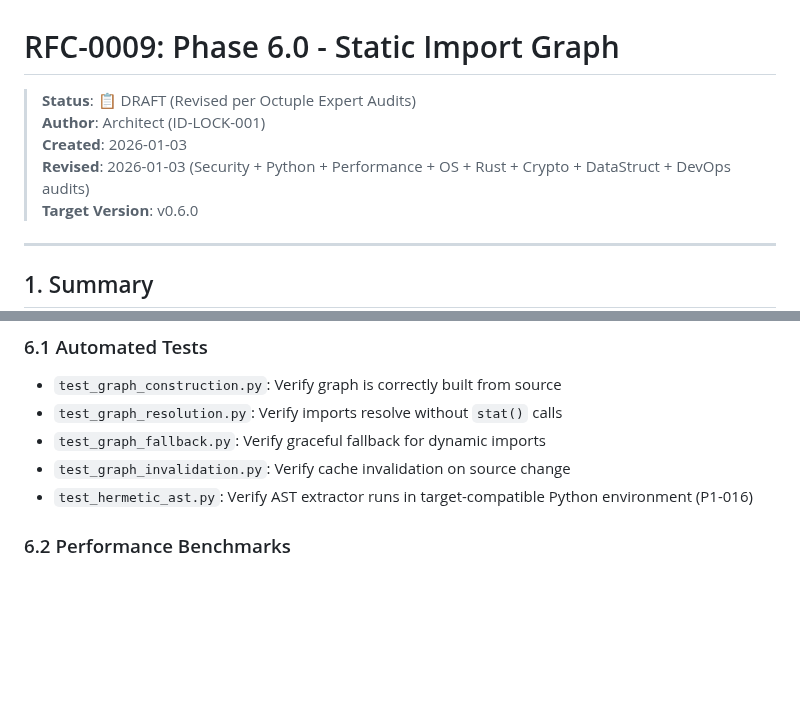
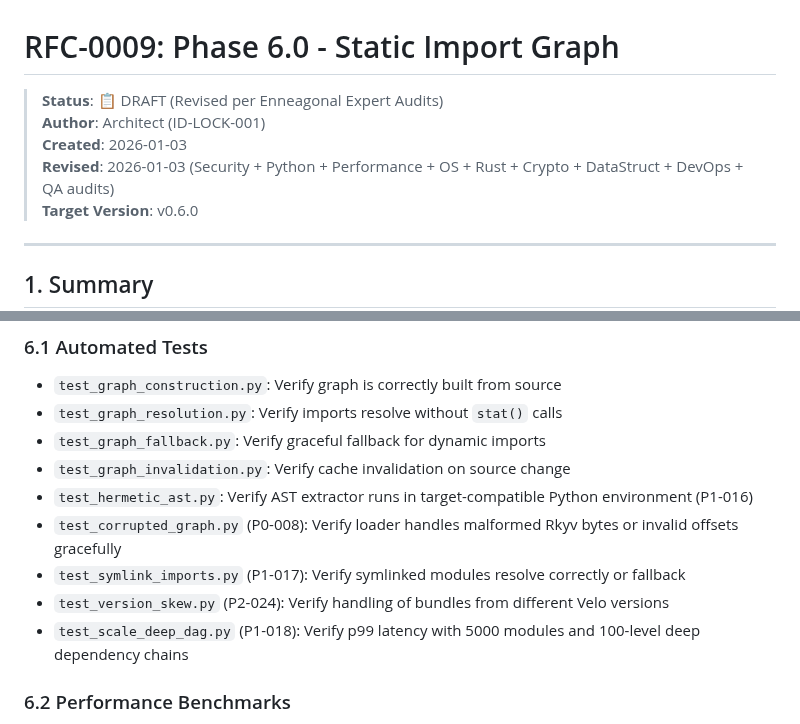
Before and after one commit to velo-sh/velo, a Markdown page: docs/rfcs/0009-phase-6.0-static-graph.md, 2 parts joined by grey strips. Rendered like a GitHub page; blank space fills up the shorter version.

Commit message:
docs: RFC-0009 integrates QA audit (Negative Testing, Scale, Symlinks)

```diff
--- a/docs/rfcs/0009-phase-6.0-static-graph.md
+++ b/docs/rfcs/0009-phase-6.0-static-graph.md
@@ -1,9 +1,9 @@
 # RFC-0009: Phase 6.0 - Static Import Graph
 
-> **Status**: 📋 DRAFT (Revised per Octuple Expert Audits)
+> **Status**: 📋 DRAFT (Revised per Enneagonal Expert Audits)
 > **Author**: Architect (ID-LOCK-001)
 > **Created**: 2026-01-03
-> **Revised**: 2026-01-03 (Security + Python + Performance + OS + Rust + Crypto + DataStruct + DevOps audits)
+> **Revised**: 2026-01-03 (Security + Python + Performance + OS + Rust + Crypto + DataStruct + DevOps + QA audits)
 > **Target Version**: v0.6.0
 
 ---
@@ -262,6 +262,10 @@ benchmark_env:
 - `test_graph_fallback.py`: Verify graceful fallback for dynamic imports
 - `test_graph_invalidation.py`: Verify cache invalidation on source change
 - `test_hermetic_ast.py`: Verify AST extractor runs in target-compatible Python environment (P1-016)
+- `test_corrupted_graph.py` (P0-008): Verify loader handles malformed Rkyv bytes or invalid offsets gracefully
+- `test_symlink_imports.py` (P1-017): Verify symlinked modules resolve correctly or fallback
+- `test_version_skew.py` (P2-024): Verify handling of bundles from different Velo versions
+- `test_scale_deep_dag.py` (P1-018): Verify p99 latency with 5000 modules and 100-level deep dependency chains
 
 ### 6.2 Performance Benchmarks
 - **Graph deserialize latency**: MUST be < 500μs for 500-module graph (P0-003)
```
Also changed, not shown: 1 other file.
